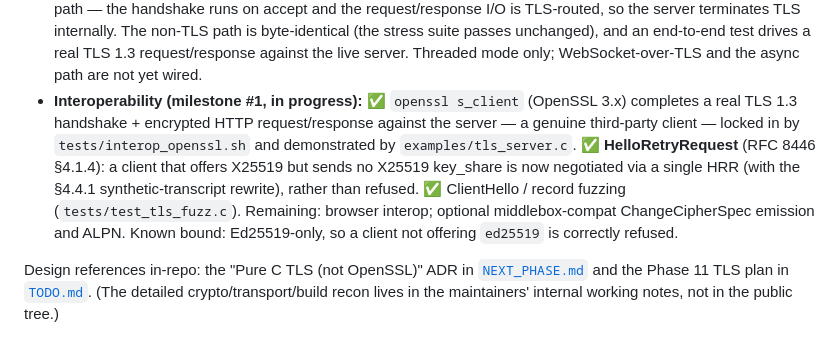
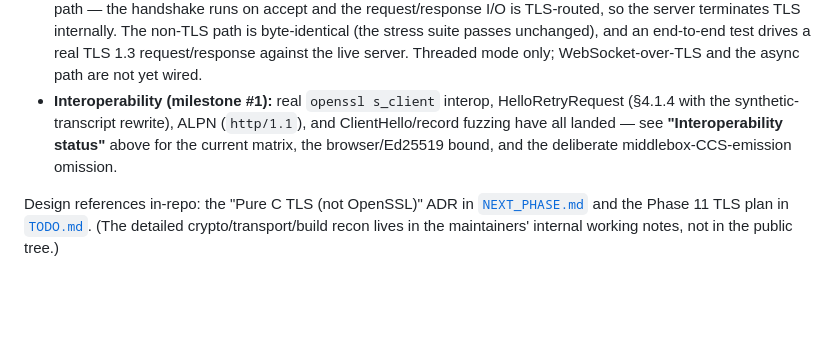
Before and after one commit to kamrankhan78694/modern-c-web-library, a Markdown page: src/tls/README.md, the part around one of its changes. Drawn GitHub-style; blank space fills up the shorter version.

```diff
--- a/src/tls/README.md
+++ b/src/tls/README.md
@@ -73,15 +129,11 @@ ctest --test-dir build-tls
   The non-TLS path is byte-identical (the stress suite passes unchanged), and an
   end-to-end test drives a real TLS 1.3 request/response against the live server.
   Threaded mode only; WebSocket-over-TLS and the async path are not yet wired.
-- **Interoperability (milestone #1, in progress):** ✅ `openssl s_client` (OpenSSL
-  3.x) completes a real TLS 1.3 handshake + encrypted HTTP request/response against
-  the server — a genuine third-party client — locked in by `tests/interop_openssl.sh`
-  and demonstrated by `examples/tls_server.c`. ✅ **HelloRetryRequest** (RFC 8446
-  §4.1.4): a client that offers X25519 but sends no X25519 key_share is now
-  negotiated via a single HRR (with the §4.4.1 synthetic-transcript rewrite), rather
-  than refused. ✅ ClientHello / record fuzzing (`tests/test_tls_fuzz.c`). Remaining:
-  browser interop; optional middlebox-compat ChangeCipherSpec emission and ALPN.
-  Known bound: Ed25519-only, so a client not offering `ed25519` is correctly refused.
+- **Interoperability (milestone #1):** real `openssl s_client` interop,
+  HelloRetryRequest (§4.1.4 with the synthetic-transcript rewrite), ALPN (`http/1.1`),
+  and ClientHello/record fuzzing have all landed — see **"Interoperability status"**
+  above for the current matrix, the browser/Ed25519 bound, and the deliberate
+  middlebox-CCS-emission omission.
 
 Design references in-repo: the "Pure C TLS (not OpenSSL)" ADR in
 [`NEXT_PHASE.md`](../../NEXT_PHASE.md) and the Phase 11 TLS plan in
```
Also changed, not shown: other parts of src/tls/README.md (+58 -2 lines), README.md (+2 -1 lines).
